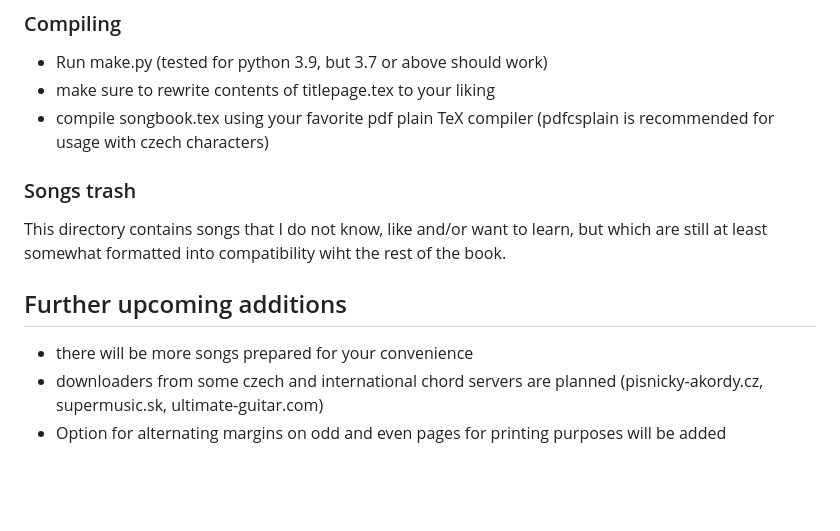
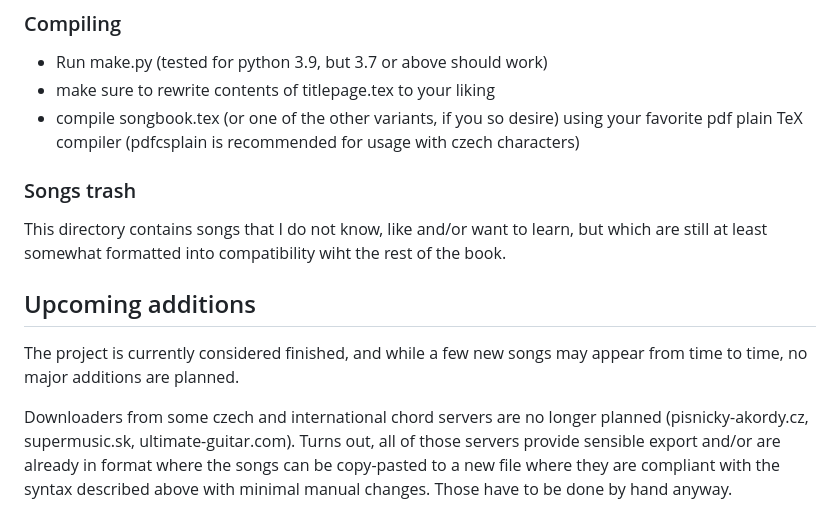
Before and after one commit to Viki-n/chord_book_v2, a Markdown page: README.md, the part around the change. GitHub-like rendering; blank space fills up the shorter version.

Commit message:
[README] update readme

```diff
--- a/README.md
+++ b/README.md
@@ -55,15 +55,17 @@ stripped of its usual special meaning
 
  - Run make.py (tested for python 3.9, but 3.7 or above should work)
  - make sure to rewrite contents of titlepage.tex to your liking
- - compile songbook.tex using your favorite pdf plain TeX compiler (pdfcsplain is recommended for usage with czech characters)
+ - compile songbook.tex (or one of the other variants, if you so desire) using your favorite pdf plain TeX compiler (pdfcsplain is recommended for usage with czech characters)
 
 ### Songs trash
 
 This directory contains songs that I do not know, like and/or want to learn, but which are still at least somewhat
 formatted into compatibility wiht the rest of the book.
 
-## Further upcoming additions
+## Upcoming additions
 
- - there will be more songs prepared for your convenience
- - downloaders from some czech and international chord servers are planned (pisnicky-akordy.cz, supermusic.sk, ultimate-guitar.com)
- - Option for alternating margins on odd and even pages for printing purposes will be added
+The project is currently considered finished, and while a few new songs may appear from time to time, no major additions are planned.
+
+Downloaders from some czech and international chord servers are no longer planned (pisnicky-akordy.cz, supermusic.sk, ultimate-guitar.com).
+Turns out, all of those servers provide sensible export and/or are already in format where the songs can be copy-pasted to a new file where
+they are compliant with the syntax described above with minimal manual changes. Those have to be done by hand anyway.
```
